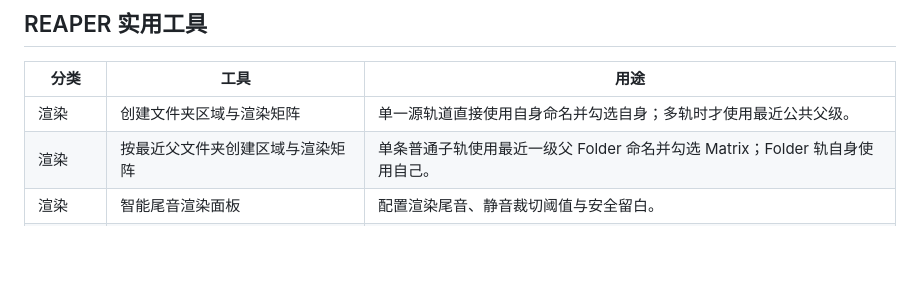
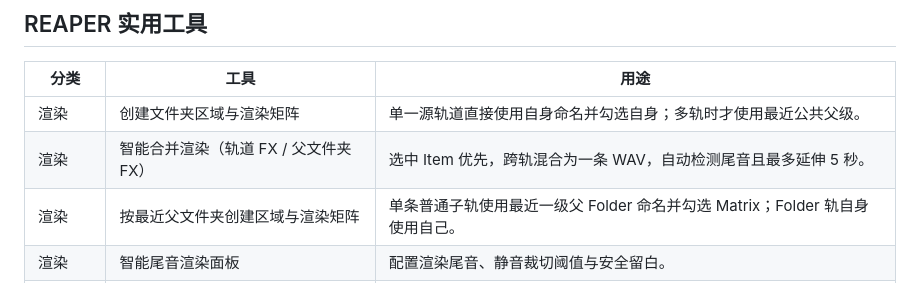
Before and after one commit to Psysia/PsyReaSFX, a Markdown page: README_zh-CN.md, the part around the change. Drawn GitHub-style; blank space fills up the shorter version.

Commit message:
Document Smart Bounce modes and five-second tail

```diff
--- a/README_zh-CN.md
+++ b/README_zh-CN.md
@@ -46,6 +46,7 @@ https://raw.githubusercontent.com/Psysia/PsyReaSFX/main/index.xml
 | 分类 | 工具 | 用途 |
 |---|---|---|
 | 渲染 | 创建文件夹区域与渲染矩阵 | 单一源轨道直接使用自身命名并勾选自身；多轨时才使用最近公共父级。 |
+| 渲染 | 智能合并渲染（轨道 FX / 父文件夹 FX） | 选中 Item 优先，跨轨混合为一条 WAV，自动检测尾音且最多延伸 5 秒。 |
 | 渲染 | 按最近父文件夹创建区域与渲染矩阵 | 单条普通子轨使用最近一级父 Folder 命名并勾选 Matrix；Folder 轨自身使用自己。 |
 | 渲染 | 智能尾音渲染面板 | 配置渲染尾音、静音裁切阈值与安全留白。 |
 | 渲染 | 打开渲染窗口并应用自动尾音 | 在打开原生渲染窗口前应用已保存的尾音设置。 |
```
